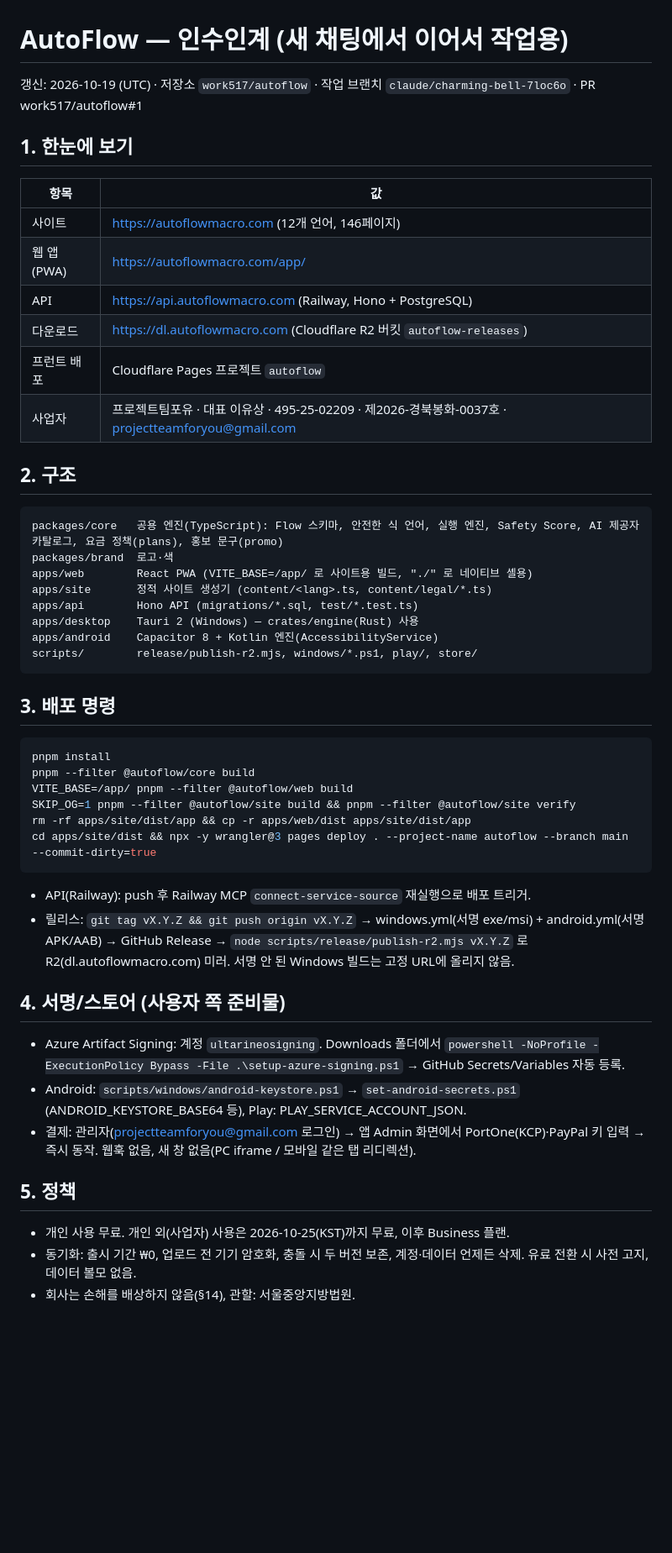
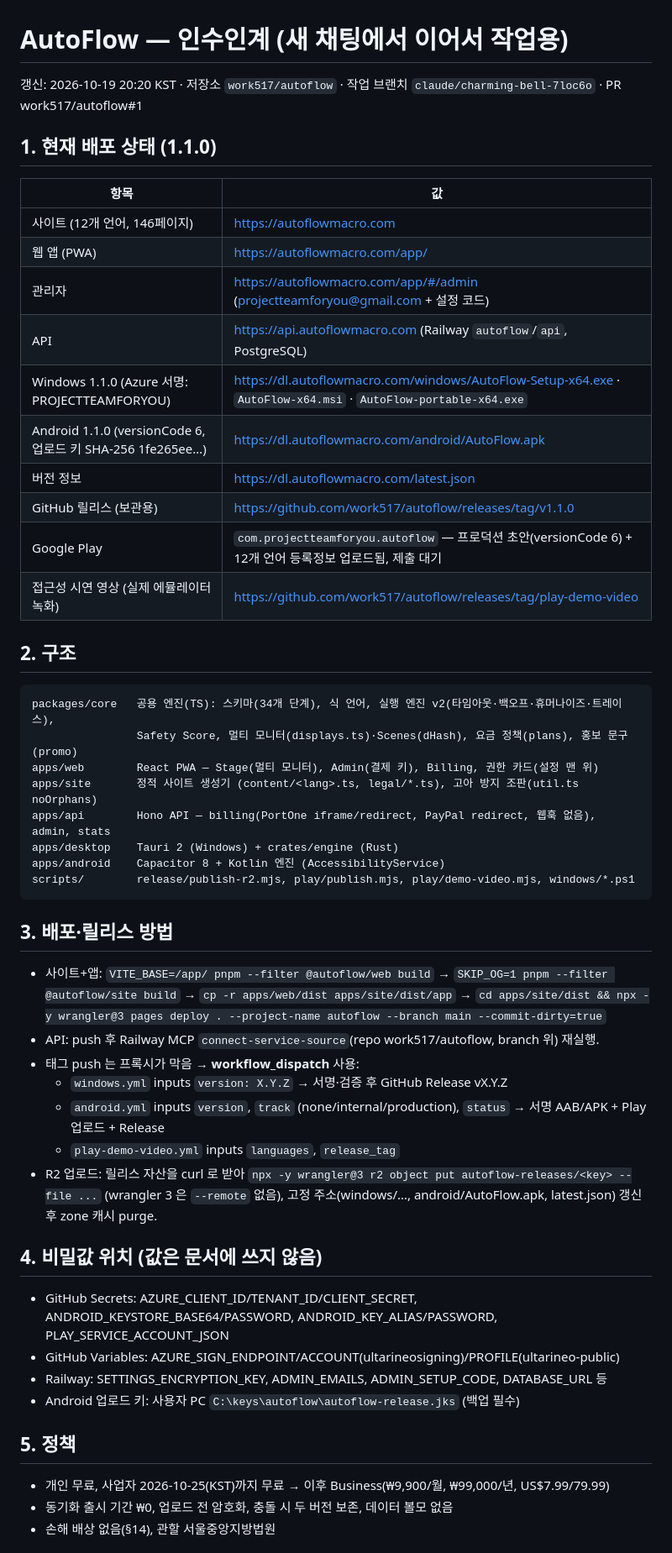
Before and after one commit to projectteamforyou/autoflow, a Markdown page: docs/HANDOFF.md, the part around one of its changes. Shown at 84% size. Rendered like a GitHub page; blank space fills up the shorter version.

Commit message:
Handoff: 1.1.0 release state, release/deploy procedure, secrets map, next steps
Co-Authored-By: Claude Opus 5.5 <noreply@anthropic.com>
Claude-Session: https://claude.ai/code/session_01R7UXizHiTfvd7kZfxAB1Mn

````diff
--- a/docs/HANDOFF.md
+++ b/docs/HANDOFF.md
@@ -1,50 +1,52 @@
 # AutoFlow — 인수인계 (새 채팅에서 이어서 작업용)
 
-갱신: 2026-10-19 (UTC) · 저장소 `work517/autoflow` · 작업 브랜치 `claude/charming-bell-7loc6o` · PR work517/autoflow#1
+갱신: 2026-10-19 20:20 KST · 저장소 `work517/autoflow` · 작업 브랜치 `claude/charming-bell-7loc6o` · PR work517/autoflow#1
 
-## 1. 한눈에 보기
+## 1. 현재 배포 상태 (1.1.0)
 | 항목 | 값 |
 |---|---|
-| 사이트 | https://autoflowmacro.com (12개 언어, 146페이지) |
-| 웹 앱(PWA) | https://autoflowmacro.com/app/ |
-| API | https://api.autoflowmacro.com (Railway, Hono + PostgreSQL) |
-| 다운로드 | https://dl.autoflowmacro.com (Cloudflare R2 버킷 `autoflow-releases`) |
-| 프런트 배포 | Cloudflare Pages 프로젝트 `autoflow` |
-| 사업자 | 프로젝트팀포유 · 대표 이유상 · 495-25-02209 · 제2026-경북봉화-0037호 · projectteamforyou@gmail.com |
+| 사이트 (12개 언어, 146페이지) | https://autoflowmacro.com |
+| 웹 앱 (PWA) | https://autoflowmacro.com/app/ |
+| 관리자 | https://autoflowmacro.com/app/#/admin (projectteamforyou@gmail.com + 설정 코드) |
+| API | https://api.autoflowmacro.com (Railway `autoflow`/`api`, PostgreSQL) |
+| Windows 1.1.0 (Azure 서명: PROJECTTEAMFORYOU) | https://dl.autoflowmacro.com/windows/AutoFlow-Setup-x64.exe · `AutoFlow-x64.msi` · `AutoFlow-portable-x64.exe` |
+| Android 1.1.0 (versionCode 6, 업로드 키 SHA-256 1fe265ee…) | https://dl.autoflowmacro.com/android/AutoFlow.apk |
+| 버전 정보 | https://dl.autoflowmacro.com/latest.json |
+| GitHub 릴리스 (보관용) | https://github.com/work517/autoflow/releases/tag/v1.1.0 |
+| Google Play | `com.projectteamforyou.autoflow` — 프로덕션 초안(versionCode 6) + 12개 언어 등록정보 업로드됨, 제출 대기 |
+| 접근성 시연 영상 (실제 에뮬레이터 녹화) | https://github.com/work517/autoflow/releases/tag/play-demo-video |
 
 ## 2. 구조
 ```
-packages/core   공용 엔진(TypeScript): Flow 스키마, 안전한 식 언어, 실행 엔진, Safety Score, AI 제공자 카탈로그, 요금 정책(plans), 홍보 문구(promo)
-packages/brand  로고·색
-apps/web        React PWA (VITE_BASE=/app/ 로 사이트용 빌드, "./" 로 네이티브 셸용)
-apps/site       정적 사이트 생성기 (content/<lang>.ts, content/legal/*.ts)
-apps/api        Hono API (migrations/*.sql, test/*.test.ts)
-apps/desktop    Tauri 2 (Windows) — crates/engine(Rust) 사용
-apps/android    Capacitor 8 + Kotlin 엔진(AccessibilityService)
-scripts/        release/publish-r2.mjs, windows/*.ps1, play/, store/
+packages/core   공용 엔진(TS): 스키마(34개 단계), 식 언어, 실행 엔진 v2(타임아웃·백오프·휴머나이즈·트레이스),
+                Safety Score, 멀티 모니터(displays.ts)·Scenes(dHash), 요금 정책(plans), 홍보 문구(promo)
+apps/web        React PWA — Stage(멀티 모니터), Admin(결제 키), Billing, 권한 카드(설정 맨 위)
+apps/site       정적 사이트 생성기 (content/<lang>.ts, legal/*.ts), 고아 방지 조판(util.ts noOrphans)
+apps/api        Hono API — billing(PortOne iframe/redirect, PayPal redirect, 웹훅 없음), admin, stats
+apps/desktop    Tauri 2 (Windows) + crates/engine (Rust)
+apps/android    Capacitor 8 + Kotlin 엔진 (AccessibilityService)
+scripts/        release/publish-r2.mjs, play/publish.mjs, play/demo-video.mjs, windows/*.ps1
 ```
 
-## 3. 배포 명령
-```bash
-pnpm install
-pnpm --filter @autoflow/core build
-VITE_BASE=/app/ pnpm --filter @autoflow/web build
-SKIP_OG=1 pnpm --filter @autoflow/site build && pnpm --filter @autoflow/site verify
-rm -rf apps/site/dist/app && cp -r apps/web/dist apps/site/dist/app
-cd apps/site/dist && npx -y wrangler@3 pages deploy . --project-name autoflow --branch main --commit-dirty=true
-```
-- API(Railway): push 후 Railway MCP `connect-service-source` 재실행으로 배포 트리거.
-- 릴리스: `git tag vX.Y.Z && git push origin vX.Y.Z` → windows.yml(서명 exe/msi) + android.yml(서명 APK/AAB) → GitHub Release
-  → `node scripts/release/publish-r2.mjs vX.Y.Z` 로 R2(dl.autoflowmacro.com) 미러. 서명 안 된 Windows 빌드는 고정 URL에 올리지 않음.
+## 3. 배포·릴리스 방법
+- 사이트+앱: `VITE_BASE=/app/ pnpm --filter @autoflow/web build` → `SKIP_OG=1 pnpm --filter @autoflow/site build` →
+  `cp -r apps/web/dist apps/site/dist/app` → `cd apps/site/dist && npx -y wrangler@3 pages deploy . --project-name autoflow --branch main --commit-dirty=true`
+- API: push 후 Railway MCP `connect-service-source`(repo work517/autoflow, branch 위) 재실행.
+- 태그 push 는 프록시가 막음 → **workflow_dispatch** 사용:
+  - `windows.yml` inputs `version: X.Y.Z` → 서명·검증 후 GitHub Release vX.Y.Z
+  - `android.yml` inputs `version`, `track` (none/internal/production), `status` → 서명 AAB/APK + Play 업로드 + Release
+  - `play-demo-video.yml` inputs `languages`, `release_tag`
+- R2 업로드: 릴리스 자산을 curl 로 받아 `npx -y wrangler@3 r2 object put autoflow-releases/<key> --file ...` (wrangler 3 은 `--remote` 없음),
+  고정 주소(windows/…, android/AutoFlow.apk, latest.json) 갱신 후 zone 캐시 purge.
 
-## 4. 서명/스토어 (사용자 쪽 준비물)
-- Azure Artifact Signing: 계정 `ultarineosigning`. Downloads 폴더에서
-  `powershell -NoProfile -ExecutionPolicy Bypass -File .\setup-azure-signing.ps1` → GitHub Secrets/Variables 자동 등록.
-- Android: `scripts/windows/android-keystore.ps1` → `set-android-secrets.ps1` (ANDROID_KEYSTORE_BASE64 등), Play: PLAY_SERVICE_ACCOUNT_JSON.
-- 결제: 관리자(projectteamforyou@gmail.com 로그인) → 앱 Admin 화면에서 PortOne(KCP)·PayPal 키 입력 → 즉시 동작. 웹훅 없음, 새 창 없음(PC iframe / 모바일 같은 탭 리디렉션).
+## 4. 비밀값 위치 (값은 문서에 쓰지 않음)
+- GitHub Secrets: AZURE_CLIENT_ID/TENANT_ID/CLIENT_SECRET, ANDROID_KEYSTORE_BASE64/PASSWORD, ANDROID_KEY_ALIAS/PASSWORD, PLAY_SERVICE_ACCOUNT_JSON
+- GitHub Variables: AZURE_SIGN_ENDPOINT/ACCOUNT(ultarineosigning)/PROFILE(ultarineo-public)
+- Railway: SETTINGS_ENCRYPTION_KEY, ADMIN_EMAILS, ADMIN_SETUP_CODE, DATABASE_URL 등
+- Android 업로드 키: 사용자 PC `C:\keys\autoflow\autoflow-release.jks` (백업 필수)
 
 ## 5. 정책
-- 개인 사용 무료. 개인 외(사업자) 사용은 2026-10-25(KST)까지 무료, 이후 Business 플랜.
-- 동기화: 출시 기간 ₩0, 업로드 전 기기 암호화, 충돌 시 두 버전 보존, 계정·데이터 언제든 삭제. 유료 전환 시 사전 고지, 데이터 볼모 없음.
-- 회사는 손해를 배상하지 않음(§14), 관할: 서울중앙지방법원.
+- 개인 무료, 사업자 2026-10-25(KST)까지 무료 → 이후 Business(₩9,900/월, ₩99,000/년, US$7.99/79.99)
+- 동기화 출시 기간 ₩0, 업로드 전 암호화, 충돌 시 두 버전 보존, 데이터 볼모 없음
+- 손해 배상 없음(§14), 관할 서울중앙지방법원
 
````
Also changed, not shown: other parts of docs/HANDOFF.md (+4 -12 lines).
